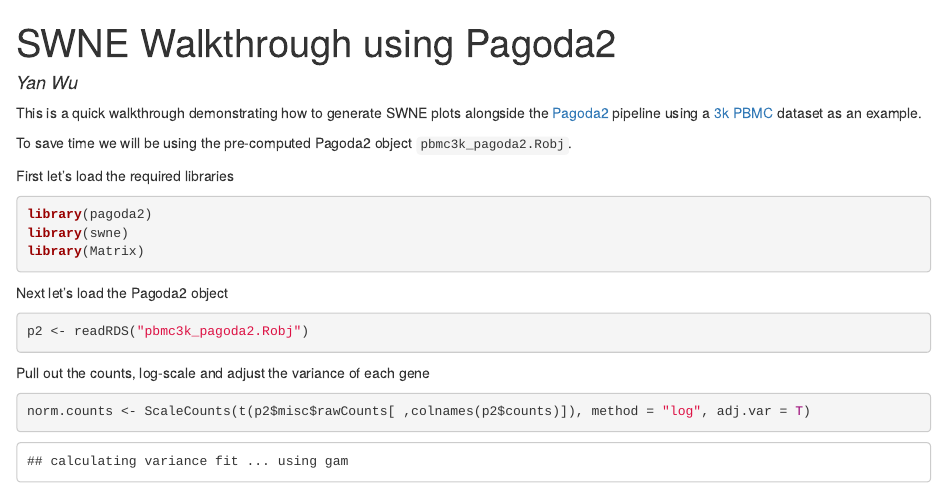
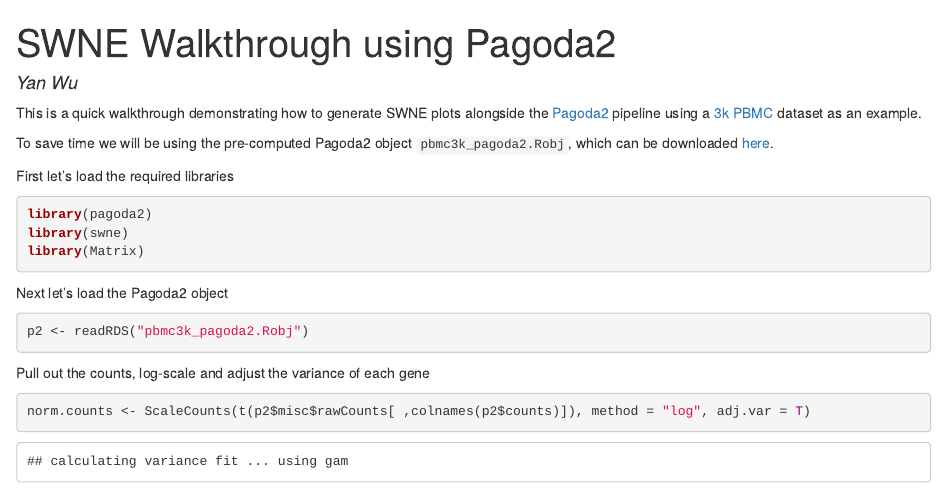
Before and after one commit to yanwu2014/swne, an R Markdown document (Examples/pbmc3k_swne_pagoda2.Rmd): the page in a window 1100 px wide, from its top. The pictures show the output file Examples/pbmc3k_swne_pagoda2.html that the author committed with the source, opened offline.

Commit message:
Test Rmd ftp links

```diff
--- a/Examples/pbmc3k_swne_pagoda2.Rmd
+++ b/Examples/pbmc3k_swne_pagoda2.Rmd
@@ -10,7 +10,7 @@ knitr::opts_chunk$set(echo = TRUE)
 
 This is a quick walkthrough demonstrating how to generate SWNE plots alongside the [Pagoda2](https://github.com/hms-dbmi/pagoda2) pipeline using a [3k PBMC](https://support.10xgenomics.com/single-cell-gene-expression/datasets/1.1.0/pbmc3k) dataset as an example.
 
-To save time we will be using the pre-computed Pagoda2 object `pbmc3k_pagoda2.Robj`.
+To save time we will be using the pre-computed Pagoda2 object `pbmc3k_pagoda2.Robj`, which can be downloaded [here](ftp://genome-miner.ucsd.edu/swne_files/pbmc3k_pagoda2.Robj).
 
 
 First let's load the required libraries
```
Also changed, not shown: Examples/pbmc3k_swne_pagoda2.html.
